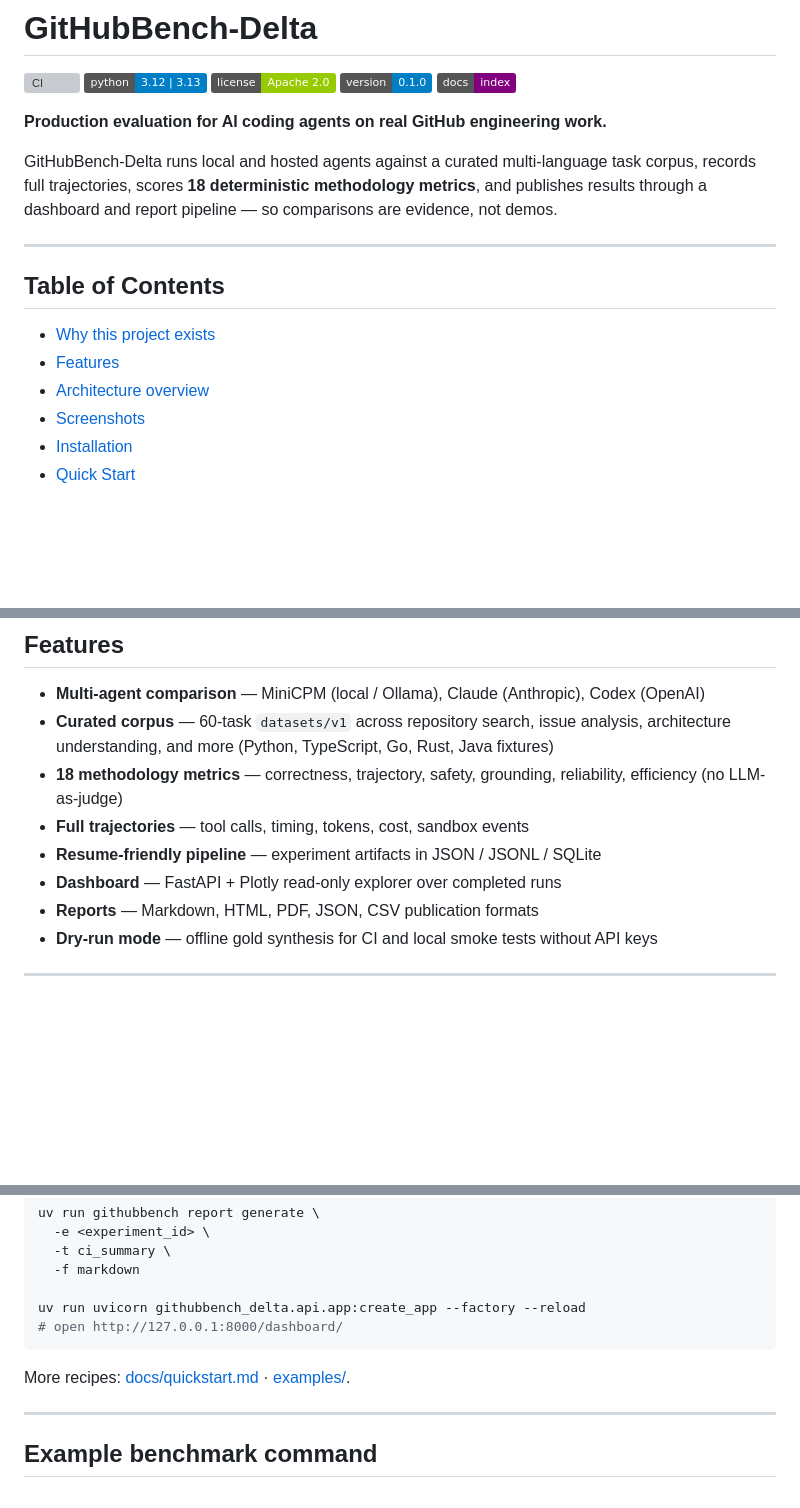
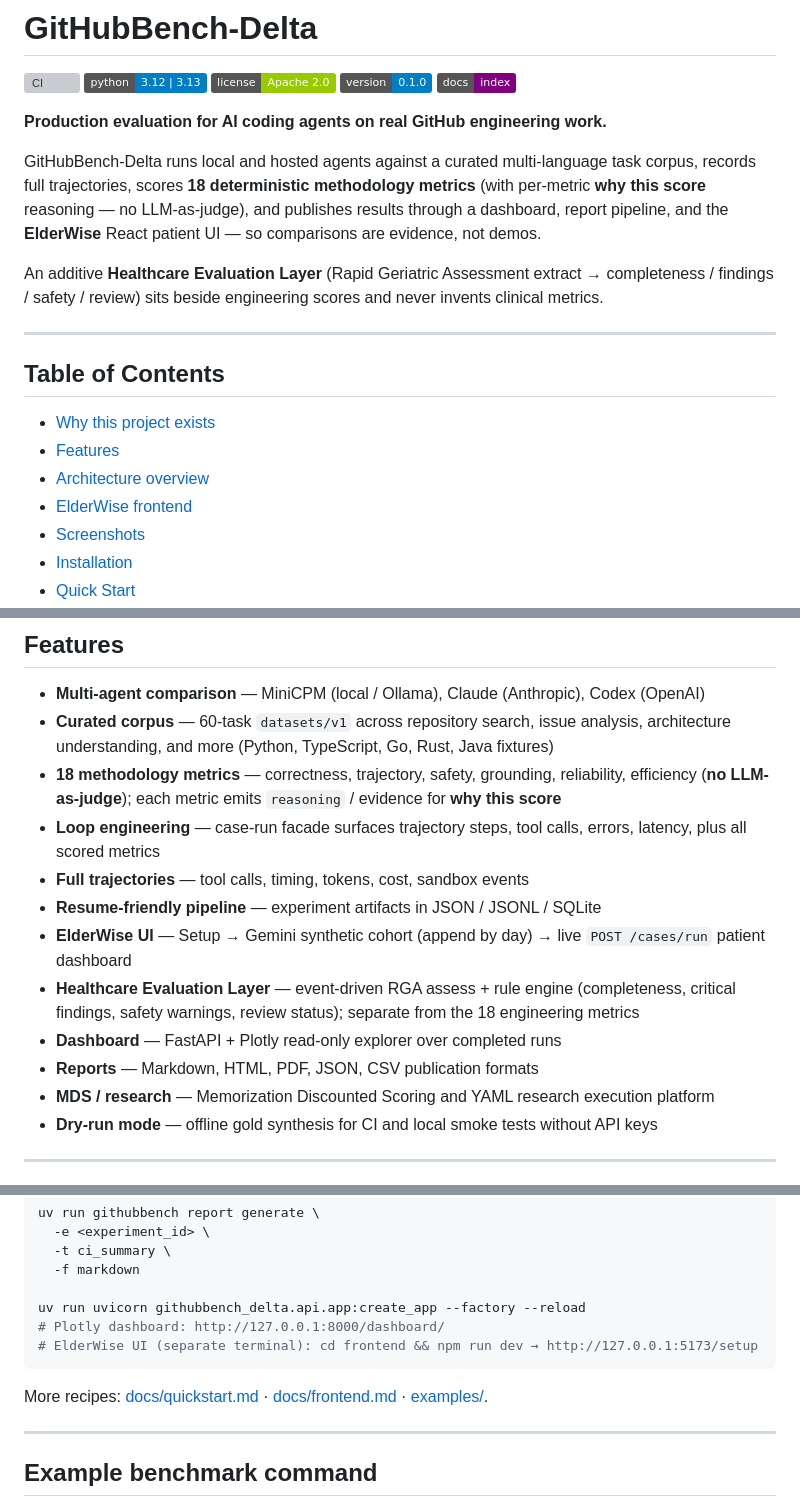
Before and after one commit to samsuljahith/githubbench-delta, a Markdown page: README.md, 3 parts joined by grey strips. Rendered like a GitHub page; badges without logos; blank space fills up the shorter version; grey boxes are pictures that could not be loaded.

````diff
--- a/README.md
+++ b/README.md
@@ -8,7 +8,9 @@
 
 **Production evaluation for AI coding agents on real GitHub engineering work.**
 
-GitHubBench-Delta runs local and hosted agents against a curated multi-language task corpus, records full trajectories, scores **18 deterministic methodology metrics**, and publishes results through a dashboard and report pipeline — so comparisons are evidence, not demos.
+GitHubBench-Delta runs local and hosted agents against a curated multi-language task corpus, records full trajectories, scores **18 deterministic methodology metrics** (with per-metric **why this score** reasoning — no LLM-as-judge), and publishes results through a dashboard, report pipeline, and the **ElderWise** React patient UI — so comparisons are evidence, not demos.
+
+An additive **Healthcare Evaluation Layer** (Rapid Geriatric Assessment extract → completeness / findings / safety / review) sits beside engineering scores and never invents clinical metrics.
 
 ---
 
@@ -17,6 +19,7 @@ GitHubBench-Delta runs local and hosted agents against a curated multi-language
 - [Why this project exists](#why-this-project-exists)
 - [Features](#features)
 - [Architecture overview](#architecture-overview)
+- [ElderWise frontend](#elderwise-frontend)
 - [Screenshots](#screenshots)
 - [Installation](#installation)
 - [Quick Start](#quick-start)
@@ -51,11 +54,15 @@ GitHubBench-Delta turns those questions into a repeatable harness: fixed tasks,
 
 - **Multi-agent comparison** — MiniCPM (local / Ollama), Claude (Anthropic), Codex (OpenAI)
 - **Curated corpus** — 60-task `datasets/v1` across repository search, issue analysis, architecture understanding, and more (Python, TypeScript, Go, Rust, Java fixtures)
-- **18 methodology metrics** — correctness, trajectory, safety, grounding, reliability, efficiency (no LLM-as-judge)
+- **18 methodology metrics** — correctness, trajectory, safety, grounding, reliability, efficiency (**no LLM-as-judge**); each metric emits `reasoning` / evidence for **why this score**
+- **Loop engineering** — case-run facade surfaces trajectory steps, tool calls, errors, latency, plus all scored metrics
 - **Full trajectories** — tool calls, timing, tokens, cost, sandbox events
 - **Resume-friendly pipeline** — experiment artifacts in JSON / JSONL / SQLite
+- **ElderWise UI** — Setup → Gemini synthetic cohort (append by day) → live `POST /cases/run` patient dashboard
+- **Healthcare Evaluation Layer** — event-driven RGA assess + rule engine (completeness, critical findings, safety warnings, review status); separate from the 18 engineering metrics
 - **Dashboard** — FastAPI + Plotly read-only explorer over completed runs
 - **Reports** — Markdown, HTML, PDF, JSON, CSV publication formats
+- **MDS / research** — Memorization Discounted Scoring and YAML research execution platform
 - **Dry-run mode** — offline gold synthesis for CI and local smoke tests without API keys
 
 ---
@@ -151,10 +185,11 @@ uv run githubbench report generate \
   -f markdown
 
 uv run uvicorn githubbench_delta.api.app:create_app --factory --reload
-# open http://127.0.0.1:8000/dashboard/
+# Plotly dashboard: http://127.0.0.1:8000/dashboard/
+# ElderWise UI (separate terminal): cd frontend && npm run dev → http://127.0.0.1:5173/setup
 ```
 
-More recipes: [docs/quickstart.md](docs/quickstart.md) · [examples/](examples/README.md).
+More recipes: [docs/quickstart.md](docs/quickstart.md) · [docs/frontend.md](docs/frontend.md) · [examples/](examples/README.md).
 
 ---
 
````
Also changed, not shown: other parts of README.md (+49 -12 lines).
